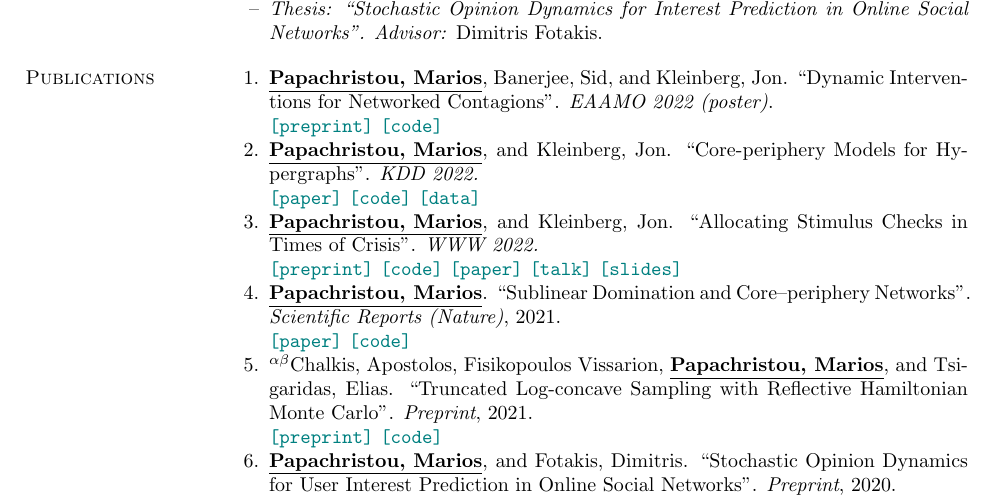
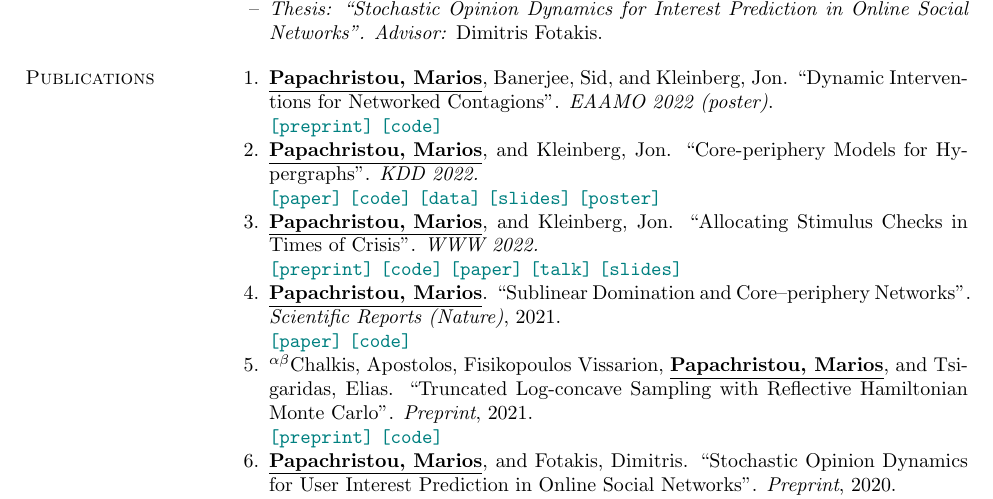
Before and after one commit to papachristoumarios/papachristoumarios.github.io, a LaTeX CV (cv/cv.tex): part of page 1 of 2, cut so that both start at the same text. Compiled offline with pdfLaTeX.

Commit message:
Add slides and poster

```diff
--- a/cv/cv.tex
+++ b/cv/cv.tex
@@ -24,6 +24,7 @@
 \newcommand{\data}[1]{\specialurl {data} {#1}}
 \newcommand{\talk}[1]{\specialurl {talk} {#1}}
 \newcommand{\slides}[1]{\specialurl {slides} {#1}}
+\newcommand{\poster}[1]{\specialurl {poster} {#1}}
 \newcommand{\paper}[1]{\specialurl {paper} {#1}}
 \newcommand{\authorref}[1]{\underline {\textbf{#1}}}
 \newcommand{\authorme}{\authorref{Papachristou, Marios}}
@@ -74,7 +75,7 @@ Diploma in ECE (\emph{GPA: 9.49/10.00}). Major: \emph{Computer Science}.
    \item \authorme, Banerjee, Sid, and Kleinberg, Jon. ``Dynamic Interventions for Networked Contagions''. \emph{EAAMO 2022 (poster)}. \\
 		\preprint{https://arxiv.org/abs/2205.13394} \code{https://github.com/papachristoumarios/dynamic-clearing}
    \item \authorme, and Kleinberg, Jon. ``Core-periphery Models for Hypergraphs''. \emph{KDD 2022.} \\
-   \paper{https://arxiv.org/abs/2206.00783} \code{https://doi.org/10.5281/zenodo.5965849} \data{https://doi.org/10.5281/zenodo.5943043}
+   \paper{https://arxiv.org/abs/2206.00783} \code{https://doi.org/10.5281/zenodo.5965849} \data{https://doi.org/10.5281/zenodo.5943043} \slides{https://drive.google.com/file/d/1k9pjPaeDtg7jhUivjlEmyunimcUb-DxL/view?usp=sharing} \poster{https://drive.google.com/file/d/1RJ3C7KKhTemfj5OBAiEXUHMVp-TJhTDs/view?usp=sharing}
    \item  \authorme, and Kleinberg, Jon. ``Allocating Stimulus Checks in Times of Crisis''. \emph{WWW 2022.} \\\preprint{https://arxiv.org/abs/2106.07560} \code{https://github.com/papachristoumarios/financial-contagion} \paper{https://doi.org/10.1145/3485447.3512047} \talk{https://youtu.be/WUmPBztK8Mo} \slides{https://drive.google.com/file/d/1v4v4jPOTzFtP8a5dhAFLoIjZSRDxAjBz/view?usp=sharing}
    \item \authorme. ``Sublinear Domination and Core--periphery Networks''. \emph{Scientific Reports (Nature)}, 2021. \\ \paper{http://www.nature.com/articles/s41598-021-94105-8} \code{https://bit.ly/3wKNGI0}
     \item \alphabeticalorder Chalkis, Apostolos, Fisikopoulos Vissarion, \authorme, and Tsigaridas, Elias. ``Truncated Log-concave Sampling with Reflective Hamiltonian Monte Carlo''.  \emph{Preprint}, 2021. \\ \preprint{https://arxiv.org/abs/2102.13068} \code{https://github.com/GeomScale/volume_approximation}
```
Also changed, not shown: cv/cv.pdf.
